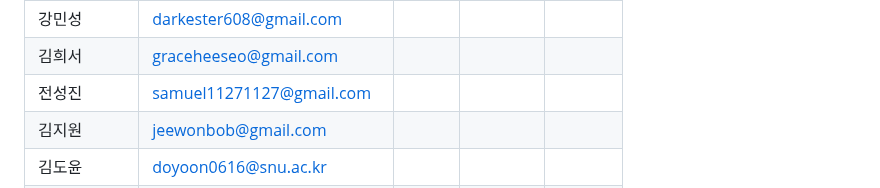
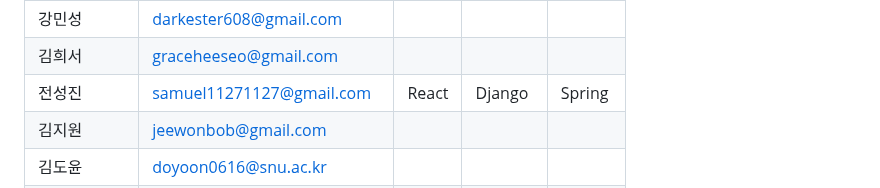
Before and after one commit to wafflestudio/seminar-2023, a Markdown page: seminar-list.md, the part around the change. Rendered like a GitHub page.

Commit message:
seminar-list.md 수정 완료 !
히ㅏ히

```diff
--- a/seminar-list.md
+++ b/seminar-list.md
@@ -107,7 +107,7 @@
 | 허유민          |    yumin224@snu.ac.kr               |            |            |            |
 |  강민성         |    darkester608@gmail.com               |            |            |            |
 |  김희서         |    graceheeseo@gmail.com               |            |            |            |
-|  전성진         |     samuel11271127@gmail.com              |            |            |            |
+|  전성진         |     samuel11271127@gmail.com              | React | Django | Spring |
 |  김지원         |    jeewonbob@gmail.com               |            |            |            |
 |  김도윤         |    doyoon0616@snu.ac.kr               |            |            |            |
 |  이상우         |    rain030411@gmail.com               |            |            |            |
```
